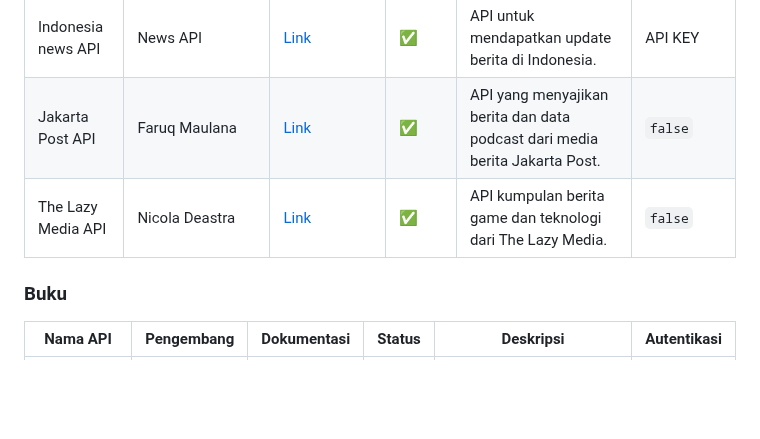
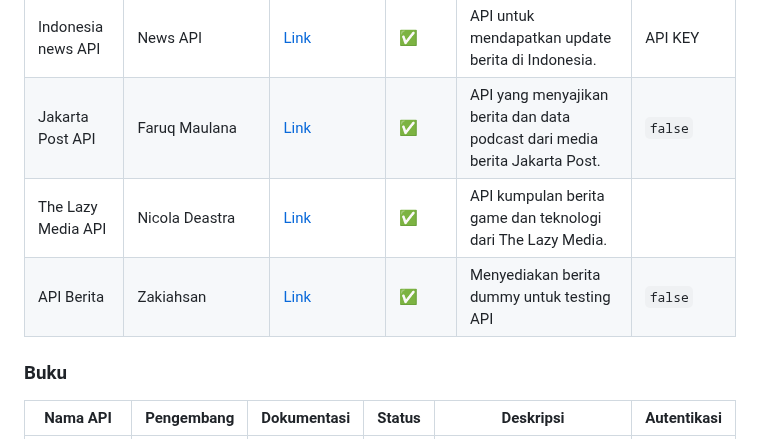
Before and after one commit to farizdotid/DAFTAR-API-LOKAL-INDONESIA, a Markdown page: README.md, the part around the change. Drawn GitHub-style; blank space fills up the shorter version.

Commit message:
Menambahkan API Berita Zaki

```diff
--- a/README.md
+++ b/README.md
@@ -73,7 +73,8 @@ Kumpulan API tentang data dan informasi di Indonesia
 | Detik News API       | Ucok Isa Lubis   | [Link](https://github.com/Ucok23/detiknews_api)               | ✅     | API berita detik news. Search, dapatkan list berita, dapatkan detail berita.                     | `false`     |
 | Indonesia news API   | News API         | [Link](https://newsapi.org/s/indonesia-news-api)              | ✅     | API untuk mendapatkan update berita di Indonesia.                                                | API KEY     |
 | Jakarta Post API     | Faruq Maulana    | [Link](https://github.com/faruqmaulana/JAKARTA-POST-API)      | ✅     | API yang menyajikan berita dan data podcast dari media berita Jakarta Post.                      | `false`     |
-| The Lazy Media API   | Nicola Deastra   | [Link](https://github.com/NicolaDonoastro/The-Lazy-Media-api) | ✅     | API kumpulan berita game dan teknologi dari The Lazy Media.                                      | `false`     |
+| The Lazy Media API   | Nicola Deastra   | [Link](https://github.com/NicolaDonoastro/The-Lazy-Media-api) | ✅     | API kumpulan berita game dan teknologi dari The Lazy Media.
+| API Berita           | Zakiahsan        | [Link](https://api-qfx9o2ta8-wibuotakkus-projects.vercel.app/berita) | ✅ | Menyediakan berita dummy untuk testing API | `false` |                                      | `false`     |
 
 ### Buku
 
```
